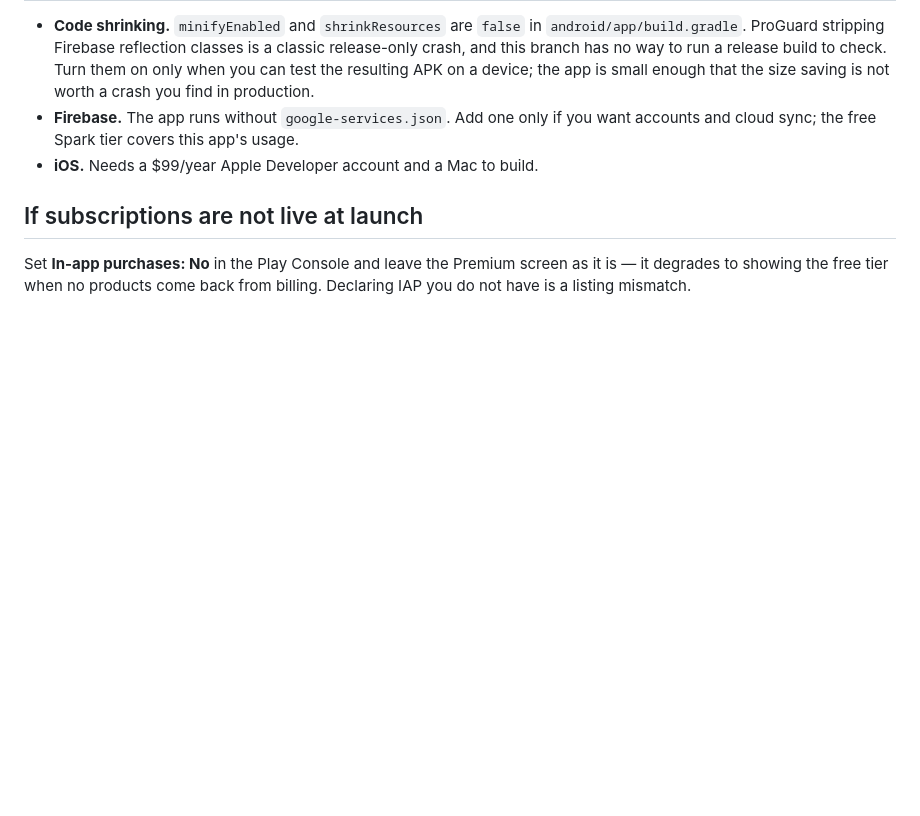
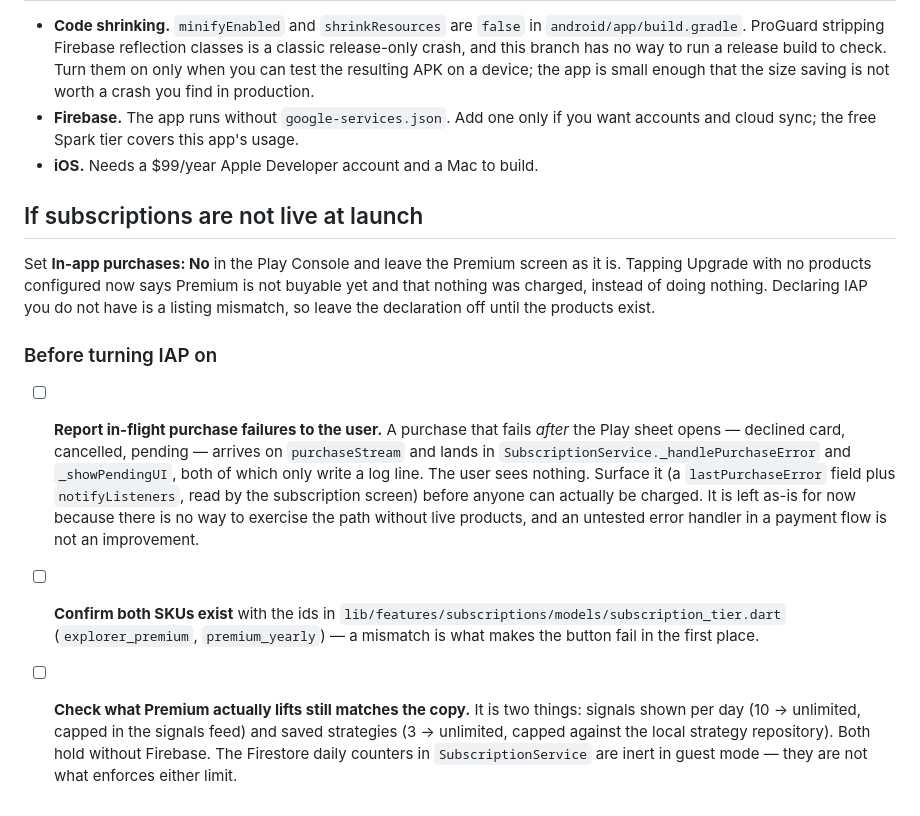
Before and after one commit to arunvarkey/Volex-trade, a Markdown page: docs/RELEASE_CHECKLIST.md, the part around the change. Rendered like a GitHub page; blank space fills up the shorter version.

Commit message:
docs: record what must happen before in-app purchases go live
Three things found while checking that Premium sells something real:

- A purchase that fails *after* the Play sheet opens (declined,
  cancelled, pending) lands in _handlePurchaseError / _showPendingUI,
  which only write log lines. The user sees nothing at all. Left as-is
  deliberately — there are no live products to exercise the path with,
  and an untested error handler in a payment flow is not an improvement
  — but it must be wired before anyone can be charged.
- The two limits Premium lifts are real and hold without Firebase: the
  signals feed truncates the visible list to maxSignals, and My
  Strategies compares the local repository count to maxStrategies. Worth
  writing down, because the Firestore daily counters in the same service
  look like the enforcement and are not: they no-op in guest mode, which
  is the configuration the app will launch in.
- The product ids the code asks for are explorer_premium and
  premium_yearly. A mismatch with the console is the most likely cause
  of the dead button this branch just fixed the messaging for.

Co-Authored-By: Claude Opus 5 <noreply@anthropic.com>
Claude-Session: https://claude.ai/code/session_01GdG2HhH59qjm86wVsWPmD3

```diff
--- a/docs/RELEASE_CHECKLIST.md
+++ b/docs/RELEASE_CHECKLIST.md
@@ -87,5 +87,29 @@ Billing is `in_app_purchase` (not RevenueCat). Two SKUs for one tier:
 ## If subscriptions are not live at launch
 
 Set **In-app purchases: No** in the Play Console and leave the Premium screen
-as it is — it degrades to showing the free tier when no products come back from
-billing. Declaring IAP you do not have is a listing mismatch.
+as it is. Tapping Upgrade with no products configured now says Premium is not
+buyable yet and that nothing was charged, instead of doing nothing. Declaring
+IAP you do not have is a listing mismatch, so leave the declaration off until
+the products exist.
+
+### Before turning IAP on
+
+- [ ] **Report in-flight purchase failures to the user.** A purchase that fails
+      *after* the Play sheet opens — declined card, cancelled, pending — arrives
+      on `purchaseStream` and lands in `SubscriptionService._handlePurchaseError`
+      and `_showPendingUI`, both of which only write a log line. The user sees
+      nothing. Surface it (a `lastPurchaseError` field plus `notifyListeners`,
+      read by the subscription screen) before anyone can actually be charged.
+      It is left as-is for now because there is no way to exercise the path
+      without live products, and an untested error handler in a payment flow is
+      not an improvement.
+- [ ] **Confirm both SKUs exist** with the ids in
+      `lib/features/subscriptions/models/subscription_tier.dart`
+      (`explorer_premium`, `premium_yearly`) — a mismatch is what makes the
+      button fail in the first place.
+- [ ] **Check what Premium actually lifts still matches the copy.** It is two
+      things: signals shown per day (10 → unlimited, capped in the signals
+      feed) and saved strategies (3 → unlimited, capped against the local
+      strategy repository). Both hold without Firebase. The Firestore daily
+      counters in `SubscriptionService` are inert in guest mode — they are not
+      what enforces either limit.
```
